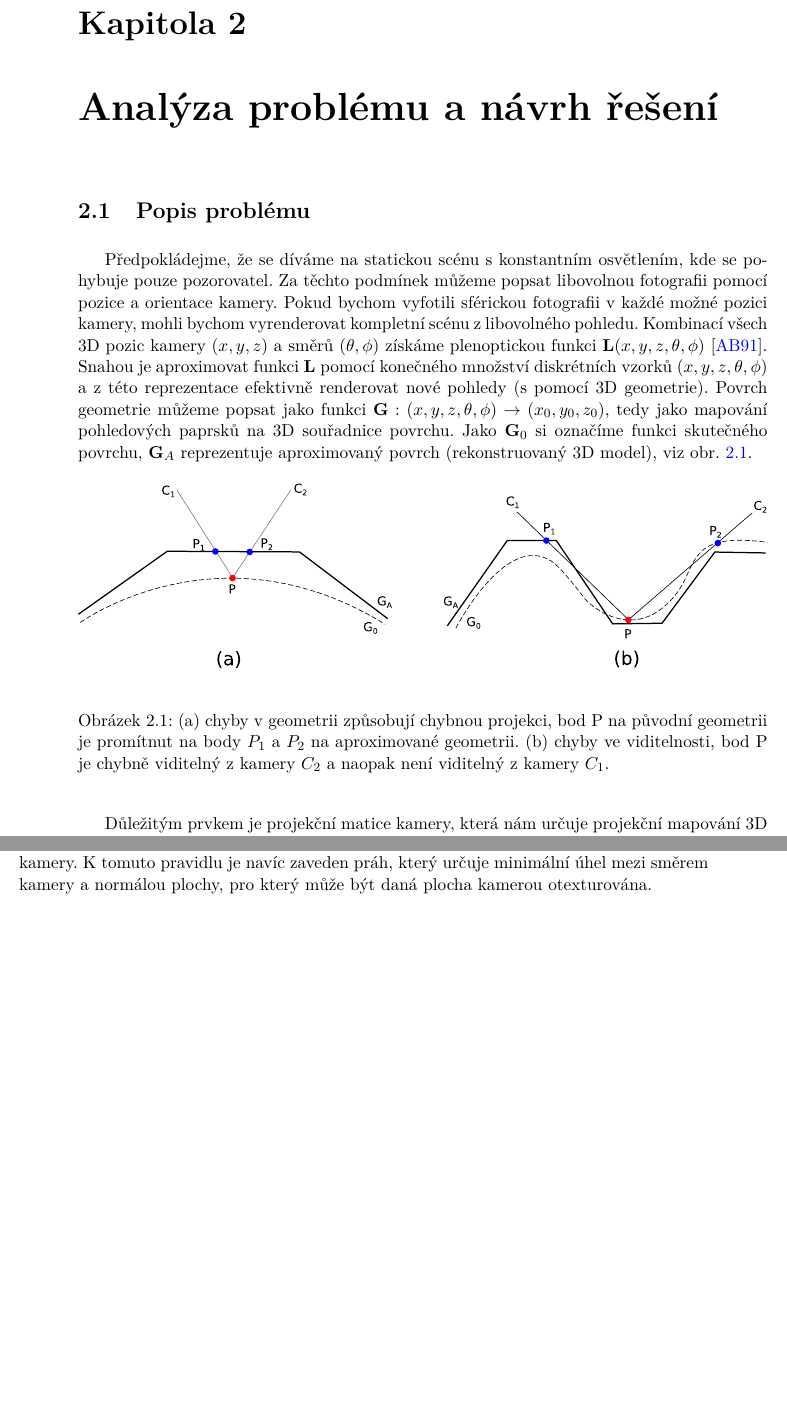
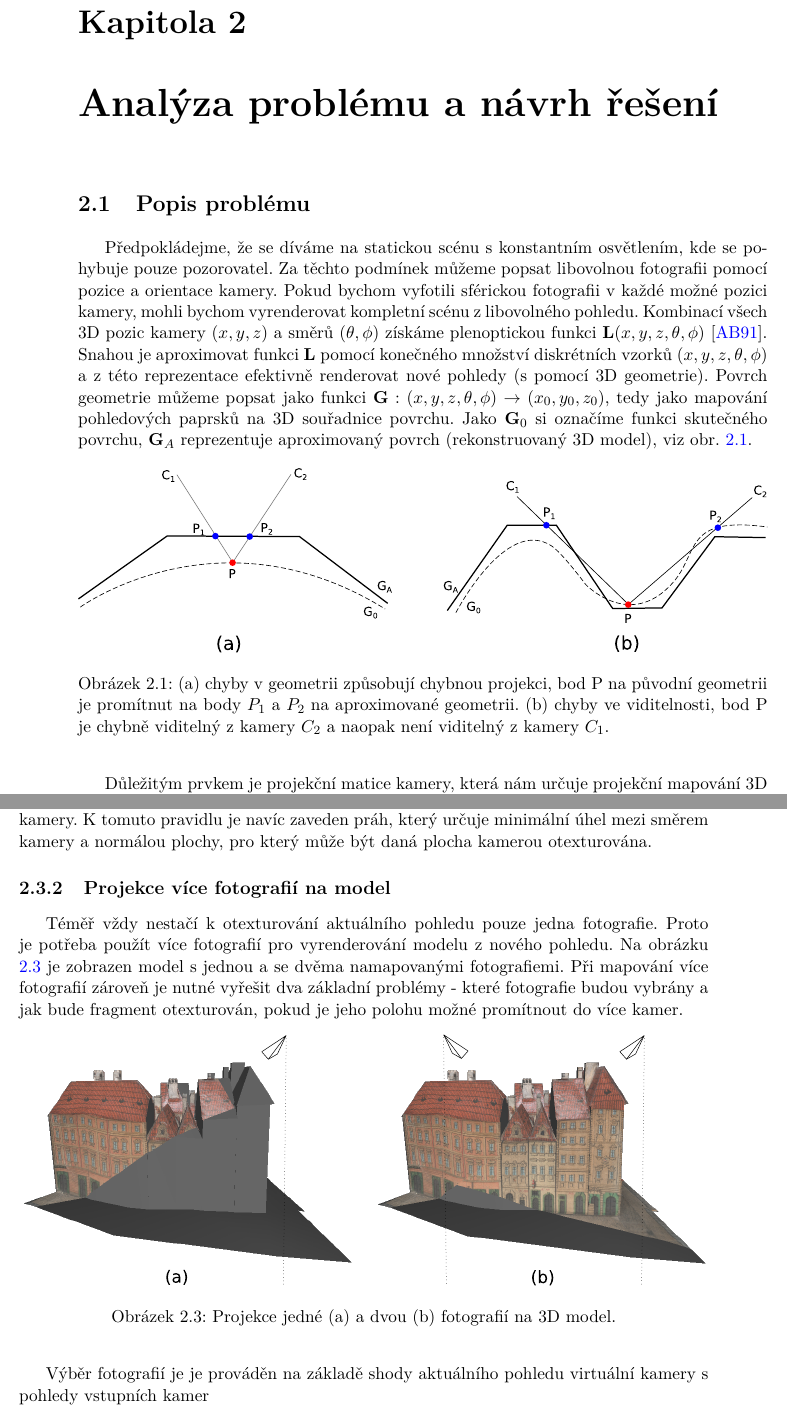
Before and after one commit to Jaa-c/DP-text, a LaTeX thesis (dp-text.tex): two parts of pages 17 and 22 of 35, joined at a grey line, cut so that both start at the same text, the shorter picture padded with empty space. Compiled offline with pdfLaTeX.

Commit message:
obrázek projekce na model, text o výběru pohledů

```diff
--- a/dp-text.tex
+++ b/dp-text.tex
@@ -101,8 +101,8 @@ Předpokládejme, že se díváme na statickou scénu s konstantním osvětlení
 \begin{figure}[hb]
 \begin{center}
 \includegraphics[width=\textwidth]{figures/projection-error}
+\caption{(a) chyby v geometrii způsobují chybnou projekci, bod P na původní geometrii je promítnut na body $P_1$ a $P_2$ na aproximované geometrii. (b) chyby ve viditelnosti, bod P je chybně viditelný z kamery $C_2$ a naopak není viditelný z kamery $C_1$.}
 \label{fig:projection-error}
-\caption{(a) chyby v geometrii způsobují chybnou projekci, bod P na původní geometrii je promítnut na body $P_1$ a $P_2$ na aproximované geometrii. (b) chyby ve viditelnosti, bod P je chybně viditelný z kamery $C_2$ a naopak není viditelný z kamery $C_1$.}
 \end{center}
 \end{figure}
 
@@ -298,6 +297,18 @@ Při mapování fotografie na model je nutné brát v úvahu, že některé čá
 Další možností je použít algoritmus vrhání paprsků, kdy se z kamery vrhají na scénu paprsky a podle zásahů s modelem se určí, které fragmenty jsou z kamery viditelné. Tato metoda také není příliš vhodná, protože aplikace bude v reálném čase využívat až desítky různých kamer zároveň a vrhání dostatečného množství paprsků z každé kamery by bylo výpočetně příliš náročné. Proto se jako nejlepší varianta se jeví využít jednodušší algoritmus, který spoléhá na seřazení kamer podle podobnosti se směrem virtuální kamery. Kvůli velkému množství vstupních kamer se dá očekávat, že pro většinu možných pohledů virtuální kamery bude existovat kamera s velmi podobným pohledem. Pro takovou kameru bude existovat jen velmi malé množství oblastí, které budou z kamery zastíněné, ale z virtuální kamery budou viditelné. Při texturování se kamery seřadí od ``nejlepší'' a každá kamera bude využita k otexturování oblasti, která ještě není pokrytá předchozí kamerou. Tím se výrazně omezí oblasti, které jsou otexturovány zastíněnou kamerou, ale zároveň jsou viditelné z virtuální kamery. K tomuto pravidlu je navíc zaveden práh, který určuje minimální úhel mezi směrem kamery a normálou plochy, pro který může být daná plocha kamerou otexturována.
 
 
+\subsection{Projekce více fotografií na model}
+Téměř vždy nestačí k otexturování aktuálního pohledu pouze jedna fotografie. Proto je potřeba použít více fotografií pro vyrenderování modelu z nového pohledu. Na obrázku \ref{fig:dum-1} je zobrazen model s jednou a se dvěma namapovanými fotografiemi.  Při mapování více fotografií zároveň je nutné vyřešit dva základní problémy - které fotografie budou vybrány a jak bude fragment otexturován, pokud je jeho polohu možné promítnout do více kamer.
+
+\begin{figure}[bh]
+\begin{center}
+\includegraphics[width=\textwidth]{figures/dum-1}
+\caption{Projekce jedné (a) a dvou (b) fotografií na 3D model.}
+\label{fig:dum-1}
+\end{center}
+\end{figure}
+
+Výběr fotografií je je prováděn na základě shody aktuálního pohledu virtuální kamery s pohledy vstupních kamer
 
 \chapter{Implementace}
 
```
Also changed, not shown: dp-text.pdf, figures/dum-1.pdf (added), figures/dum-1.svg (added), figures/source/dum-1a.png (added), figures/source/dum-1b.png (added), dp-text.tex (3 more changed lines), 2 other files.
